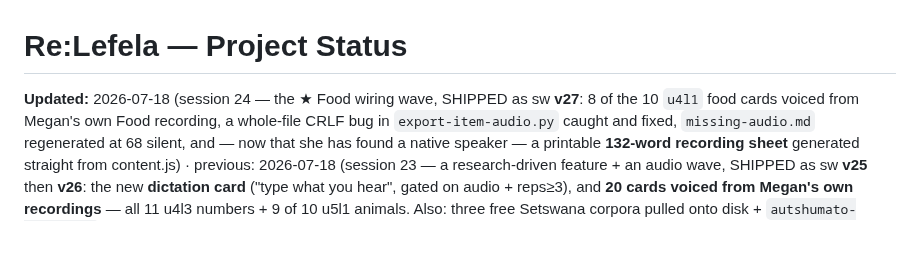
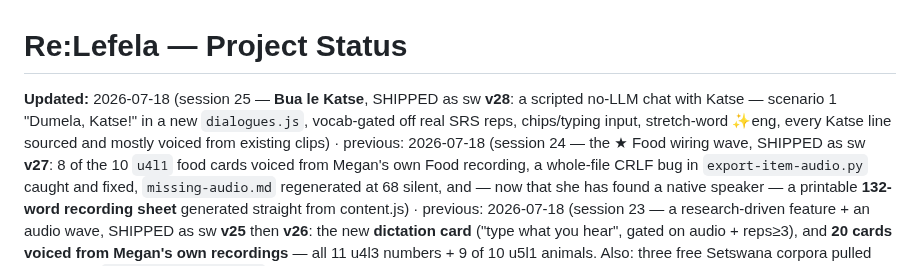
Before and after one commit to megzieberr/re-lefela, a Markdown page: PROJECT-STATUS.md, the part around one of its changes. GitHub-like rendering; blank space fills up the shorter version.

```diff
--- a/PROJECT-STATUS.md
+++ b/PROJECT-STATUS.md
@@ -1,6 +1,9 @@
 # Re:Lefela — Project Status
 
-**Updated:** 2026-07-18 (session 24 — the ★ Food wiring wave, SHIPPED as sw **v27**: 8 of the 10
+**Updated:** 2026-07-18 (session 25 — **Bua le Katse**, SHIPPED as sw **v28**: a scripted no-LLM
+chat with Katse — scenario 1 "Dumela, Katse!" in a new `dialogues.js`, vocab-gated off real SRS
+reps, chips/typing input, stretch-word ✨eng, every Katse line sourced and mostly voiced from
+existing clips) · previous: 2026-07-18 (session 24 — the ★ Food wiring wave, SHIPPED as sw **v27**: 8 of the 10
 `u4l1` food cards voiced from Megan's own Food recording, a whole-file CRLF bug in
 `export-item-audio.py` caught and fixed, `missing-audio.md` regenerated at 68 silent, and — now
 that she has found a native speaker — a printable **132-word recording sheet** generated straight
```
Also changed, not shown: other parts of PROJECT-STATUS.md (+54 -0 lines).
